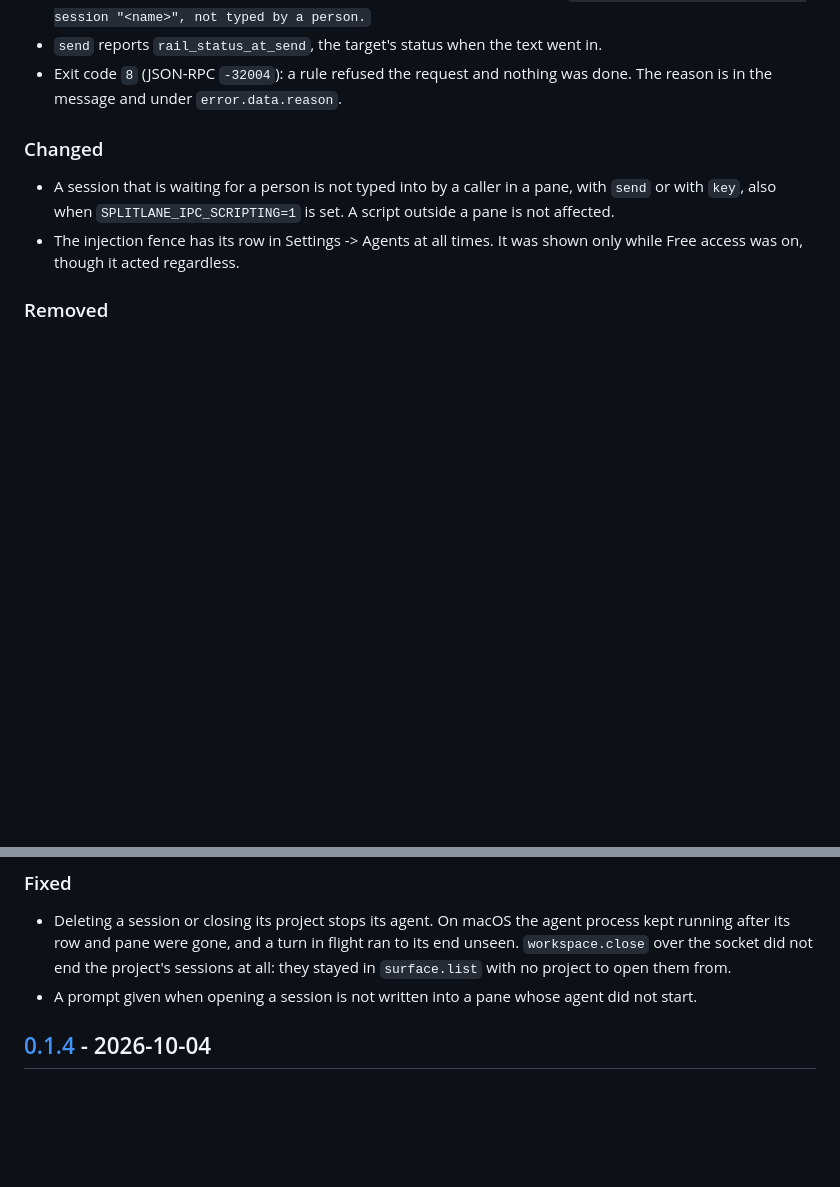
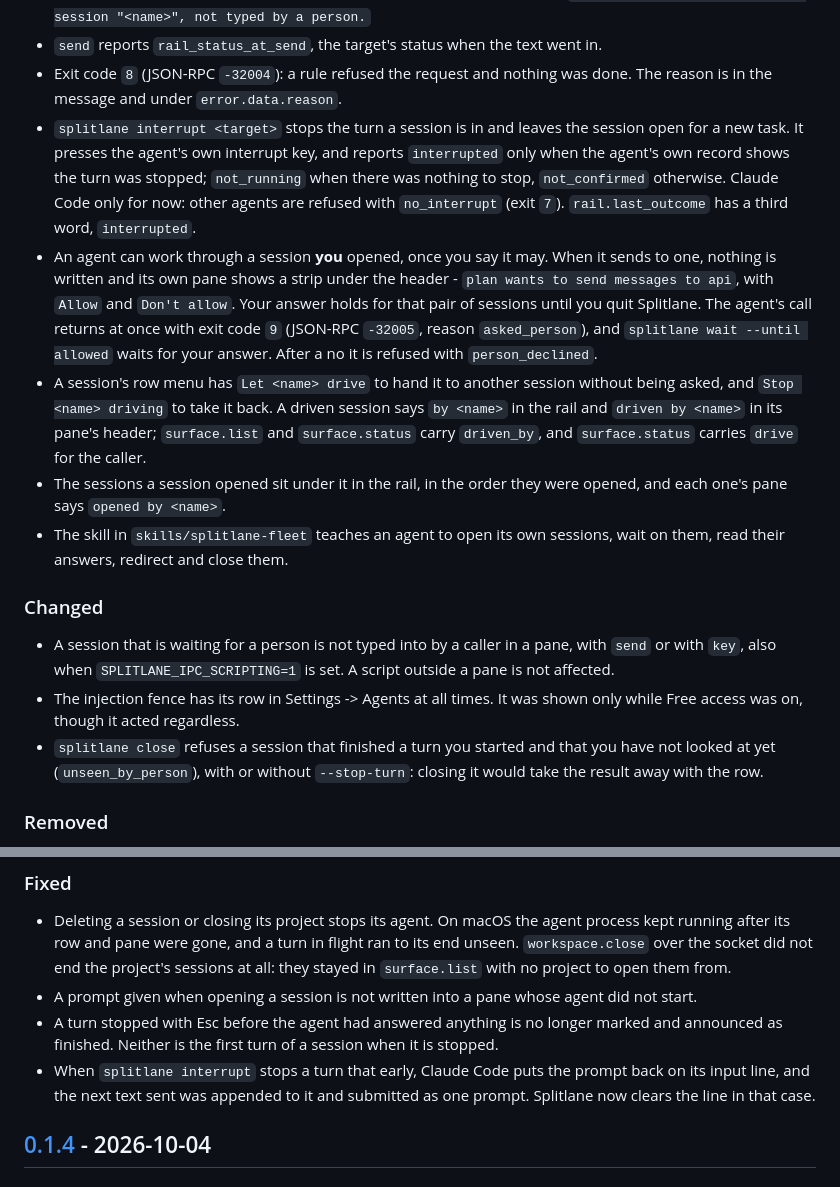
Before and after one commit to ivkan/splitlane, a Markdown page: CHANGELOG.md, 2 parts joined by grey strips. Rendered like a GitHub page; blank space fills up the shorter version.

Commit message:
docs(changelog): record interrupting, asking the person and the rail order
The unreleased section stopped at opening and closing sessions. It now
covers what was added since: `interrupt`, the question put to a person
before an agent writes into a session they opened, handing a session over
and taking it back, the order of opened sessions in the rail, the
`unseen_by_person` refusal, and the two fixes around a turn stopped before
the agent had answered.

```diff
--- a/CHANGELOG.md
+++ b/CHANGELOG.md
@@ -21,6 +21,29 @@ Notable changes to Splitlane are recorded here. The format follows
   went in.
 - Exit code `8` (JSON-RPC `-32004`): a rule refused the request and nothing
   was done. The reason is in the message and under `error.data.reason`.
+- `splitlane interrupt <target>` stops the turn a session is in and leaves
+  the session open for a new task. It presses the agent's own interrupt key,
+  and reports `interrupted` only when the agent's own record shows the turn
+  was stopped; `not_running` when there was nothing to stop, `not_confirmed`
+  otherwise. Claude Code only for now: other agents are refused with
+  `no_interrupt` (exit `7`). `rail.last_outcome` has a third word,
+  `interrupted`.
+- An agent can work through a session **you** opened, once you say it may.
+  When it sends to one, nothing is written and its own pane shows a strip
+  under the header - `plan wants to send messages to api`, with `Allow` and
+  `Don't allow`. Your answer holds for that pair of sessions until you quit
+  Splitlane. The agent's call returns at once with exit code `9` (JSON-RPC
+  `-32005`, reason `asked_person`), and `splitlane wait --until allowed`
+  waits for your answer. After a no it is refused with `person_declined`.
+- A session's row menu has `Let <name> drive` to hand it to another session
+  without being asked, and `Stop <name> driving` to take it back. A driven
+  session says `by <name>` in the rail and `driven by <name>` in its pane's
+  header; `surface.list` and `surface.status` carry `driven_by`, and
+  `surface.status` carries `drive` for the caller.
+- The sessions a session opened sit under it in the rail, in the order they
+  were opened, and each one's pane says `opened by <name>`.
+- The skill in `skills/splitlane-fleet` teaches an agent to open its own
+  sessions, wait on them, read their answers, redirect and close them.
 
 ### Changed
 
@@ -29,6 +52,9 @@ Notable changes to Splitlane are recorded here. The format follows
   set. A script outside a pane is not affected.
 - The injection fence has its row in Settings -> Agents at all times. It was
   shown only while Free access was on, though it acted regardless.
+- `splitlane close` refuses a session that finished a turn you started and
+  that you have not looked at yet (`unseen_by_person`), with or without
+  `--stop-turn`: closing it would take the result away with the row.
 
 ### Removed
 
@@ -49,6 +75,12 @@ Notable changes to Splitlane are recorded here. The format follows
   project to open them from.
 - A prompt given when opening a session is not written into a pane whose
   agent did not start.
+- A turn stopped with Esc before the agent had answered anything is no
+  longer marked and announced as finished. Neither is the first turn of a
+  session when it is stopped.
+- When `splitlane interrupt` stops a turn that early, Claude Code puts the
+  prompt back on its input line, and the next text sent was appended to it
+  and submitted as one prompt. Splitlane now clears the line in that case.
 
 ## [0.1.4] - 2026-10-04
 
```
